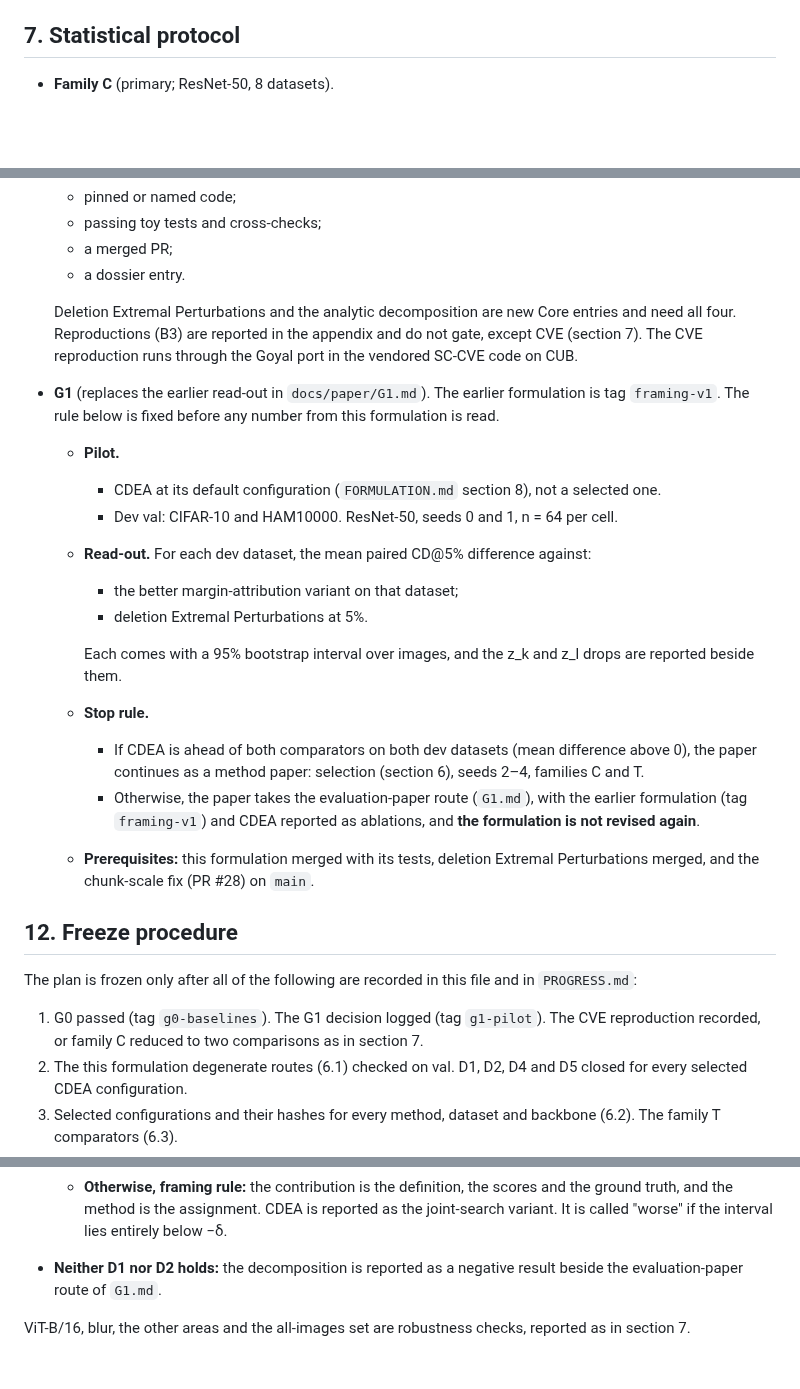
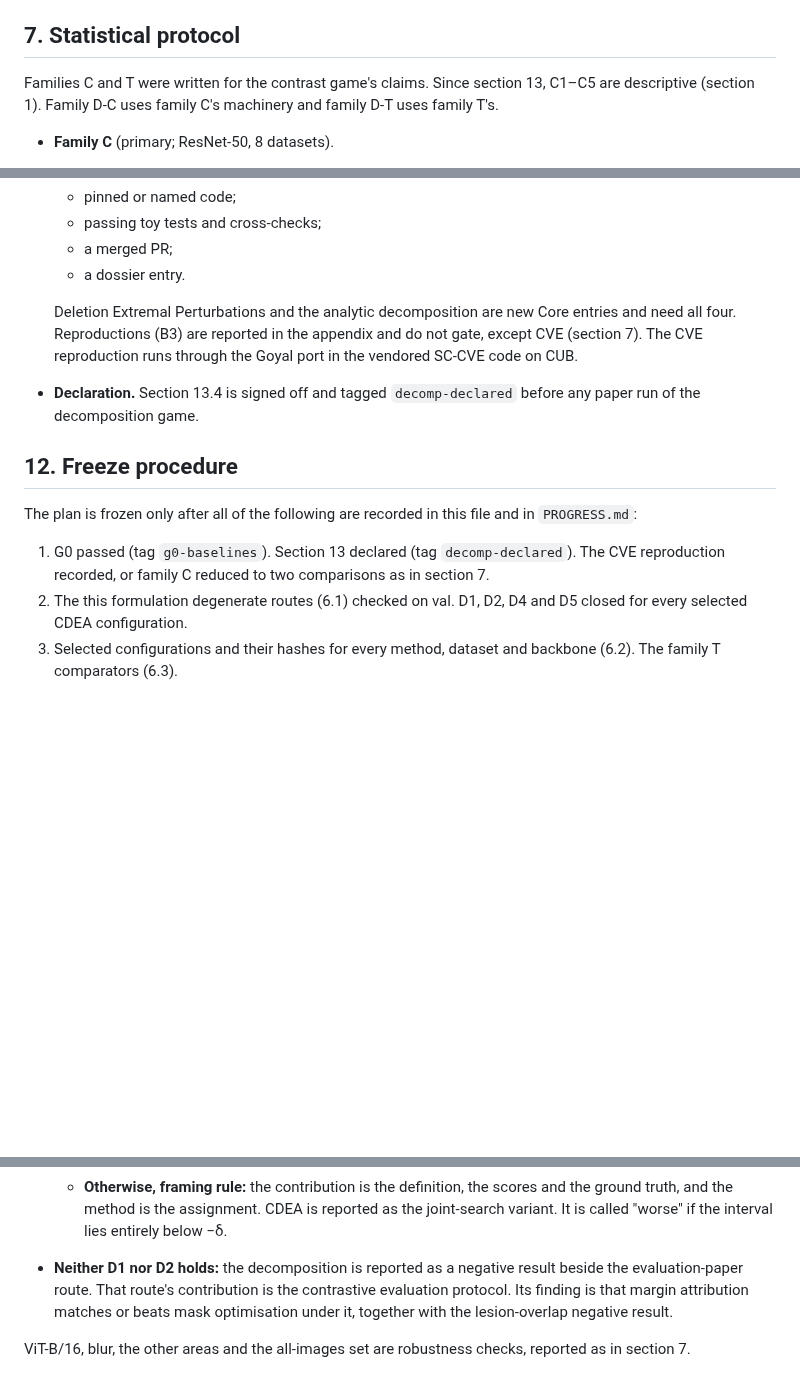
Before and after one commit to supreethms1809/gambit, a Markdown page: docs/paper/EVAL_PLAN.md, 3 parts joined by grey strips. Rendered like a GitHub page; blank space fills up the shorter version.

```diff
--- a/docs/paper/EVAL_PLAN.md
+++ b/docs/paper/EVAL_PLAN.md
@@ -276,6 +276,8 @@ The routes are redefined for this formulation in `FORMULATION.md` section 11. `s
 
 ## 7. Statistical protocol
 
+Families C and T were written for the contrast game's claims. Since section 13, C1–C5 are descriptive (section 1). Family D-C uses family C's machinery and family D-T uses family T's.
+
 - **Family C** (primary; ResNet-50, 8 datasets).
   - **Unit:** the dataset. Average over seeds inside each dataset, then compare methods across datasets. Every statistic is computed from raw per-image records by `analysis/stats.py`.
   - **Test:** two-sided exact Wilcoxon signed-rank, Holm over 3 comparisons:
@@ -386,23 +388,11 @@ Confounds are stated per row: forward passes, number of masks, and K.
   - a dossier entry.
 
   Deletion Extremal Perturbations and the analytic decomposition are new Core entries and need all four. Reproductions (B3) are reported in the appendix and do not gate, except CVE (section 7). The CVE reproduction runs through the Goyal port in the vendored SC-CVE code on CUB.
-- **G1** (replaces the earlier read-out in `docs/paper/G1.md`). The earlier formulation is tag `framing-v1`. The rule below is fixed before any number from this formulation is read.
-  - **Pilot.**
-    - CDEA at its default configuration (`FORMULATION.md` section 8), not a selected one.
-    - Dev val: CIFAR-10 and HAM10000. ResNet-50, seeds 0 and 1, n = 64 per cell.
-  - **Read-out.** For each dev dataset, the mean paired CD@5% difference against:
-    - the better margin-attribution variant on that dataset;
-    - deletion Extremal Perturbations at 5%.
-
-    Each comes with a 95% bootstrap interval over images, and the z_k and z_l drops are reported beside them.
-  - **Stop rule.**
-    - If CDEA is ahead of both comparators on both dev datasets (mean difference above 0), the paper continues as a method paper: selection (section 6), seeds 2–4, families C and T.
-    - Otherwise, the paper takes the evaluation-paper route (`G1.md`), with the earlier formulation (tag `framing-v1`) and CDEA reported as ablations, and **the formulation is not revised again**.
-  - **Prerequisites:** this formulation merged with its tests, deletion Extremal Perturbations merged, and the chunk-scale fix (PR #28) on `main`.
+- **Declaration.** Section 13.4 is signed off and tagged `decomp-declared` before any paper run of the decomposition game.
 
 ## 12. Freeze procedure
 The plan is frozen only after all of the following are recorded in this file and in `PROGRESS.md`:
-1. G0 passed (tag `g0-baselines`). The G1 decision logged (tag `g1-pilot`). The CVE reproduction recorded, or family C reduced to two comparisons as in section 7.
+1. G0 passed (tag `g0-baselines`). Section 13 declared (tag `decomp-declared`). The CVE reproduction recorded, or family C reduced to two comparisons as in section 7.
 2. The this formulation degenerate routes (6.1) checked on val. D1, D2, D4 and D5 closed for every selected CDEA configuration.
 3. Selected configurations and their hashes for every method, dataset and backbone (6.2). The family T comparators (6.3).
 4. The CUB part scorer and the two-cue builder committed with tests. The two-cue classifiers trained for seeds 0–4.
@@ -480,6 +470,6 @@ Reported with intervals, untested:
   - **Planted ResNet-50 cannot show CDEA ahead.** A patch there is one cell. occlusion_assign scores each cell by deleting it alone (blur), and `verify_roles` confirms a role by deleting its patch alone (ROAD). On the role-confirmed images occlusion_assign should therefore sit near the RR ceiling (13.2) by construction. On family D-T this comparison is read for non-inferiority only. On planted ViT-B/16 (robustness) a patch is 4 cells, and single-cell deletion can miss it.
   - **CDEA ahead:** the interval of CDEA − occlusion_assign is above 0 on family D-C, and not entirely below −δ on family D-T. The paper presents the joint search as the method.
   - **Otherwise, framing rule:** the contribution is the definition, the scores and the ground truth, and the method is the assignment. CDEA is reported as the joint-search variant. It is called "worse" if the interval lies entirely below −δ.
-- **Neither D1 nor D2 holds:** the decomposition is reported as a negative result beside the evaluation-paper route of `G1.md`.
+- **Neither D1 nor D2 holds:** the decomposition is reported as a negative result beside the evaluation-paper route. That route's contribution is the contrastive evaluation protocol. Its finding is that margin attribution matches or beats mask optimisation under it, together with the lesion-overlap negative result.
 
 ViT-B/16, blur, the other areas and the all-images set are robustness checks, reported as in section 7.
```
Also changed, not shown: other parts of docs/paper/EVAL_PLAN.md (+22 -22 lines).
